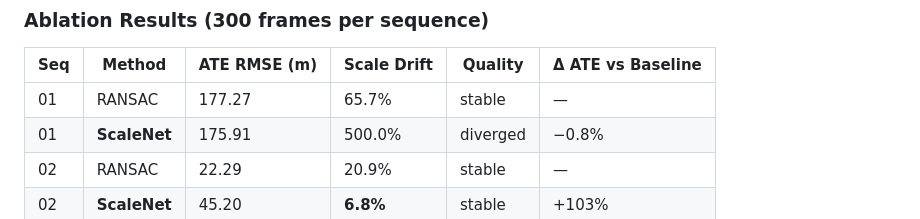
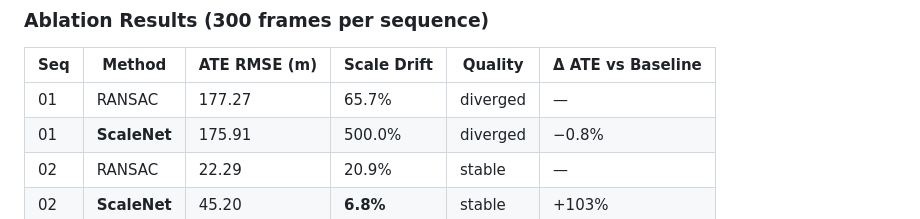
Before and after one commit to Anonyious/Monocular-Visual-Odometry, a Markdown page: README.md, the part around the change. GitHub-like rendering.

```diff
--- a/README.md
+++ b/README.md
@@ -237,7 +237,7 @@ This project includes **ScaleNet** (v1), a lightweight CNN (~0.25M parameters) t
 
 | Seq | Method | ATE RMSE (m) | Scale Drift | Quality | Δ ATE vs Baseline |
 |-----|--------|-------------|-------------|---------|-------------------|
-| 01 | RANSAC | 177.27 | 65.7% | stable | — |
+| 01 | RANSAC | 177.27 | 65.7% | diverged | — |
 | 01 | **ScaleNet** | 175.91 | 500.0% | diverged | −0.8% |
 | 02 | RANSAC | 22.29 | 20.9% | stable | — |
 | 02 | **ScaleNet** | 45.20 | **6.8%** | stable | +103% |
```
Also changed, not shown: docs/research_paper.md (+1 -1 lines).
